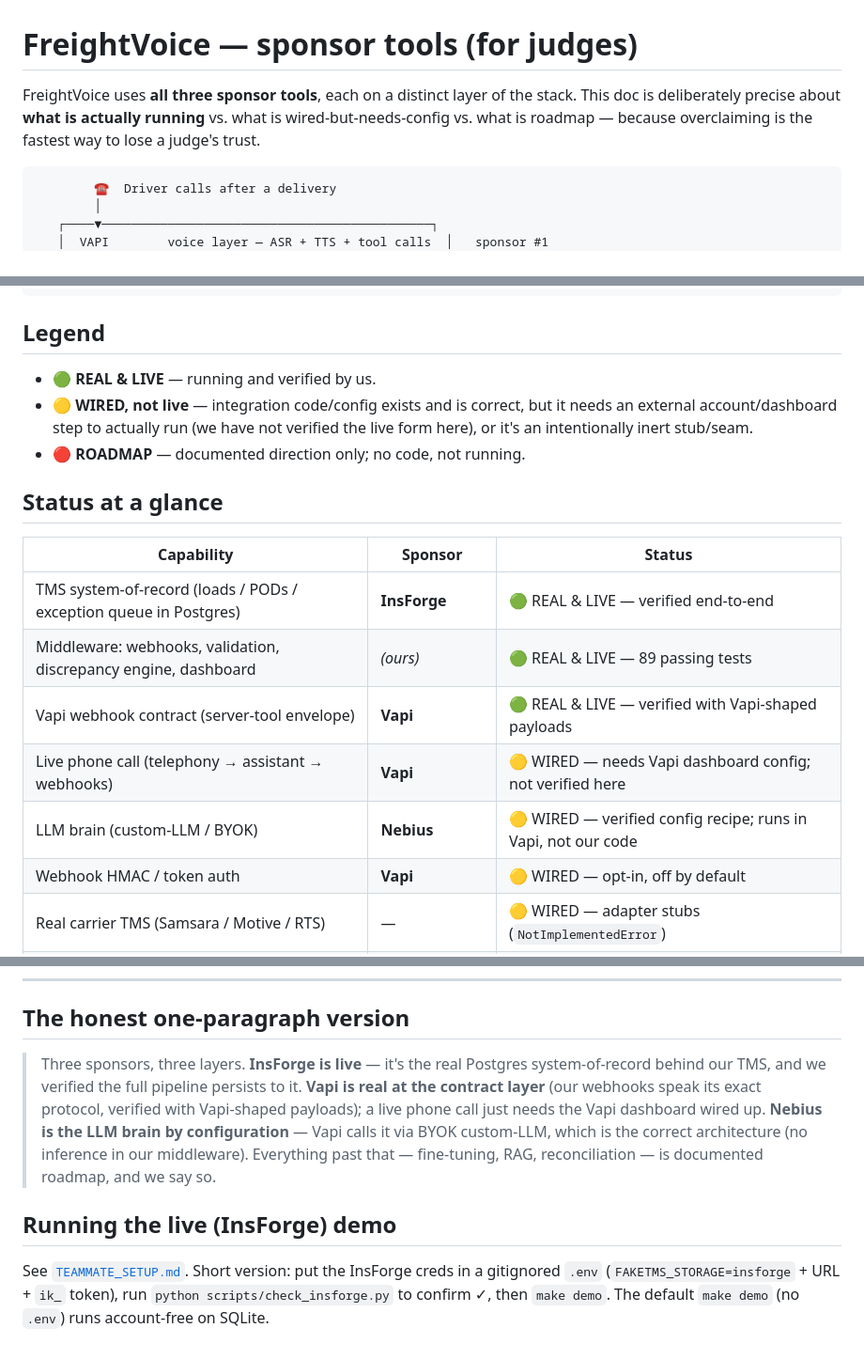
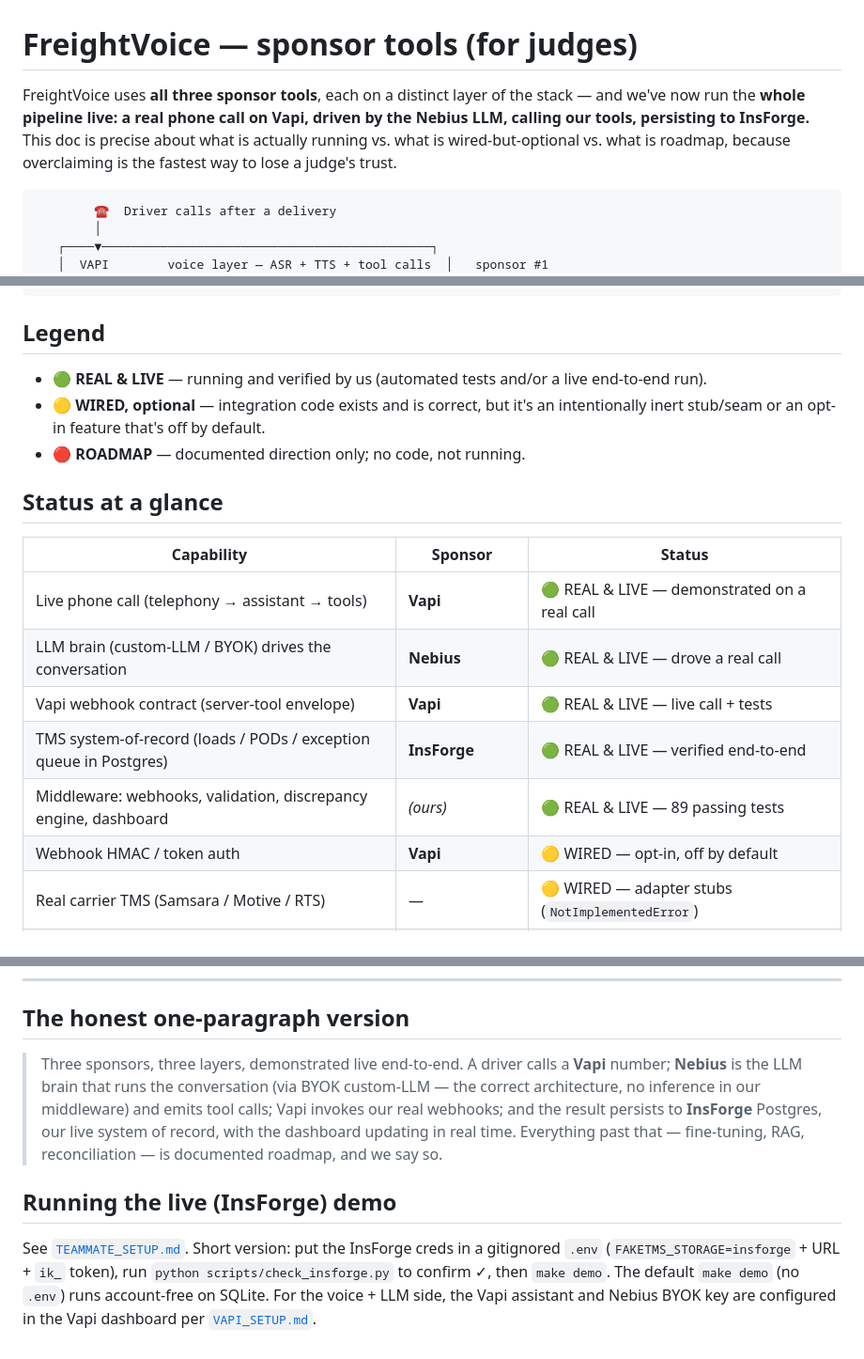
Before and after one commit to indy-viberr/FreightVoice, a Markdown page: docs/SPONSORS.md, 3 parts joined by grey strips. Shown at 94% size. Drawn GitHub-style.

````diff
--- a/docs/SPONSORS.md
+++ b/docs/SPONSORS.md
@@ -1,9 +1,10 @@
 # FreightVoice — sponsor tools (for judges)
 
 FreightVoice uses **all three sponsor tools**, each on a distinct layer of the
-stack. This doc is deliberately precise about **what is actually running** vs.
-what is wired-but-needs-config vs. what is roadmap — because overclaiming is the
-fastest way to lose a judge's trust.
+stack — and we've now run the **whole pipeline live: a real phone call on Vapi,
+driven by the Nebius LLM, calling our tools, persisting to InsForge.** This doc
+is precise about what is actually running vs. what is wired-but-optional vs. what
+is roadmap, because overclaiming is the fastest way to lose a judge's trust.
 
 ```
         ☎  Driver calls after a delivery
@@ -28,21 +29,21 @@ fastest way to lose a judge's trust.
 
 ## Legend
 
-- 🟢 **REAL & LIVE** — running and verified by us.
-- 🟡 **WIRED, not live** — integration code/config exists and is correct, but it
-  needs an external account/dashboard step to actually run (we have not verified
-  the live form here), or it's an intentionally inert stub/seam.
+- 🟢 **REAL & LIVE** — running and verified by us (automated tests and/or a live
+  end-to-end run).
+- 🟡 **WIRED, optional** — integration code exists and is correct, but it's an
+  intentionally inert stub/seam or an opt-in feature that's off by default.
 - 🔴 **ROADMAP** — documented direction only; no code, not running.
 
 ## Status at a glance
 
 | Capability | Sponsor | Status |
 |---|---|---|
+| Live phone call (telephony → assistant → tools) | **Vapi** | 🟢 REAL & LIVE — demonstrated on a real call |
+| LLM brain (custom-LLM / BYOK) drives the conversation | **Nebius** | 🟢 REAL & LIVE — drove a real call |
+| Vapi webhook contract (server-tool envelope) | **Vapi** | 🟢 REAL & LIVE — live call + tests |
 | TMS system-of-record (loads / PODs / exception queue in Postgres) | **InsForge** | 🟢 REAL & LIVE — verified end-to-end |
 | Middleware: webhooks, validation, discrepancy engine, dashboard | *(ours)* | 🟢 REAL & LIVE — 89 passing tests |
-| Vapi webhook contract (server-tool envelope) | **Vapi** | 🟢 REAL & LIVE — verified with Vapi-shaped payloads |
-| Live phone call (telephony → assistant → webhooks) | **Vapi** | 🟡 WIRED — needs Vapi dashboard config; not verified here |
-| LLM brain (custom-LLM / BYOK) | **Nebius** | 🟡 WIRED — verified config recipe; runs in Vapi, not our code |
 | Webhook HMAC / token auth | **Vapi** | 🟡 WIRED — opt-in, off by default |
 | Real carrier TMS (Samsara / Motive / RTS) | — | 🟡 WIRED — adapter stubs (`NotImplementedError`) |
 | Fine-tuned model `FreightVoice-FT-v1` | **Nebius** | 🔴 ROADMAP — reference SFT script, never run |
@@ -150,18 +142,19 @@ Documented direction, no code today — the FreightLedger expansion:
 
 ## The honest one-paragraph version
 
-> Three sponsors, three layers. **InsForge is live** — it's the real Postgres
-> system-of-record behind our TMS, and we verified the full pipeline persists to
-> it. **Vapi is real at the contract layer** (our webhooks speak its exact
-> protocol, verified with Vapi-shaped payloads); a live phone call just needs the
-> Vapi dashboard wired up. **Nebius is the LLM brain by configuration** — Vapi
-> calls it via BYOK custom-LLM, which is the correct architecture (no inference in
-> our middleware). Everything past that — fine-tuning, RAG, reconciliation — is
+> Three sponsors, three layers, demonstrated live end-to-end. A driver calls a
+> **Vapi** number; **Nebius** is the LLM brain that runs the conversation (via
+> BYOK custom-LLM — the correct architecture, no inference in our middleware) and
+> emits tool calls; Vapi invokes our real webhooks; and the result persists to
+> **InsForge** Postgres, our live system of record, with the dashboard updating in
+> real time. Everything past that — fine-tuning, RAG, reconciliation — is
 > documented roadmap, and we say so.
 
 ## Running the live (InsForge) demo
 
 See [`TEAMMATE_SETUP.md`](TEAMMATE_SETUP.md). Short version: put the InsForge
-creds in a gitignored `.env` (`FAKETMS_STORAGE=insforge` + URL + `ik_` token),
-run `python scripts/check_insforge.py` to confirm ✓, then `make demo`. The
-default `make demo` (no `.env`) runs account-free on SQLite.
+creds in a gitignored `.env` (`FAKETMS_STORAGE=insforge` + URL + `ik_` token), run
+`python scripts/check_insforge.py` to confirm ✓, then `make demo`. The default
+`make demo` (no `.env`) runs account-free on SQLite. For the voice + LLM side, the
+Vapi assistant and Nebius BYOK key are configured in the Vapi dashboard per
+[`VAPI_SETUP.md`](VAPI_SETUP.md).
````
Also changed, not shown: other parts of docs/SPONSORS.md (+56 -65 lines).
